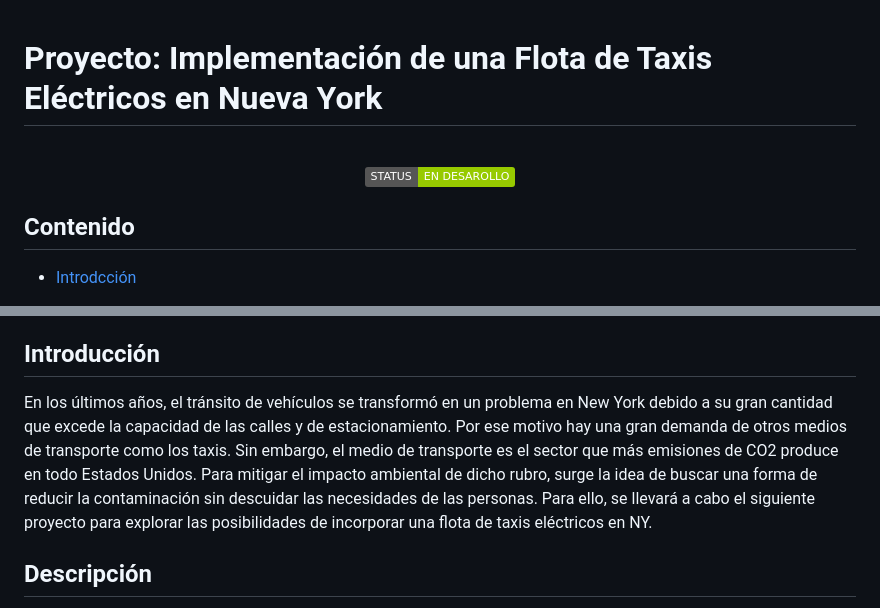
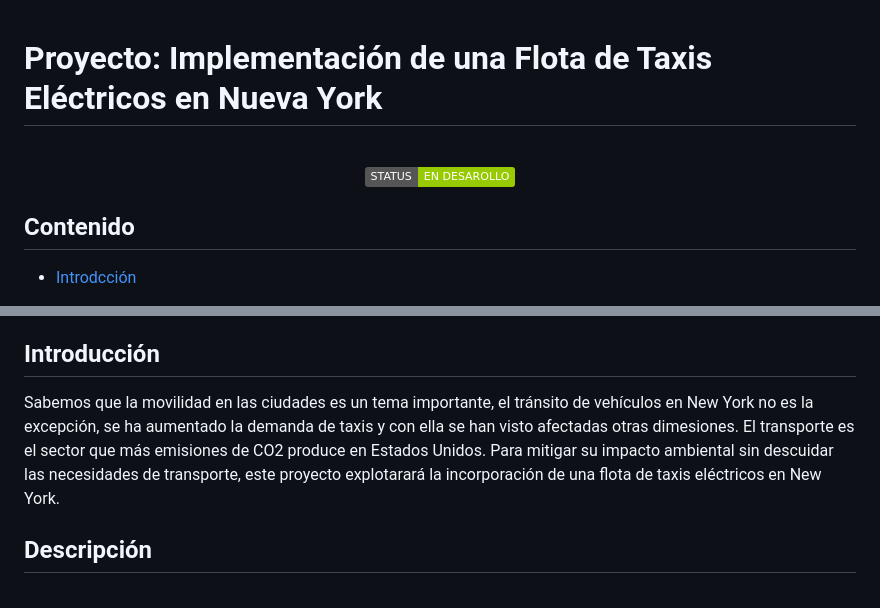
Before and after one commit to ing-jhparra/nyc-taxis, a Markdown page: README.md, 2 parts joined by grey strips. Rendered like a GitHub page; badges without logos.

```diff
--- a/README.md
+++ b/README.md
@@ -1,3 +1,15 @@
+<style>
+        .contenedor-imagenes {
+            display: flex;
+            justify-content: space-around;
+            align-items: center;
+            gap: 10px;
+        }
+        .contenedor-imagenes img {
+            width: 30%;
+            height: auto;
+        }
+</style>
 
 # Proyecto: Implementación de una Flota de Taxis Eléctricos en Nueva York
 <p align="center">
@@ -30,7 +42,7 @@
 
 ## Introducción
 
-En los últimos años, el tránsito de vehículos se transformó en un problema en New York debido a su gran cantidad que excede la capacidad de las calles y de estacionamiento. Por ese motivo hay una gran demanda de otros medios de transporte como los taxis. Sin embargo, el medio de transporte es el sector que más emisiones de CO2 produce en todo Estados Unidos. Para mitigar el impacto ambiental de dicho rubro, surge la idea de buscar una forma de reducir la contaminación sin descuidar las necesidades de las personas. Para ello, se llevará a cabo el siguiente proyecto para explorar las posibilidades de incorporar una flota de taxis eléctricos en NY.
+Sabemos que la movilidad en las ciudades es un tema importante, el tránsito de vehículos en New York no es la excepción, se ha aumentado la demanda de taxis y con ella se han visto afectadas otras dimesiones. El transporte es el sector que más emisiones de CO2 produce en Estados Unidos. Para mitigar su impacto ambiental sin descuidar las necesidades de transporte, este proyecto explotarará la incorporación de una flota de taxis eléctricos en New York.
 
 ## Descripción
 
```
Also changed, not shown: other parts of README.md (+3 -34 lines).
